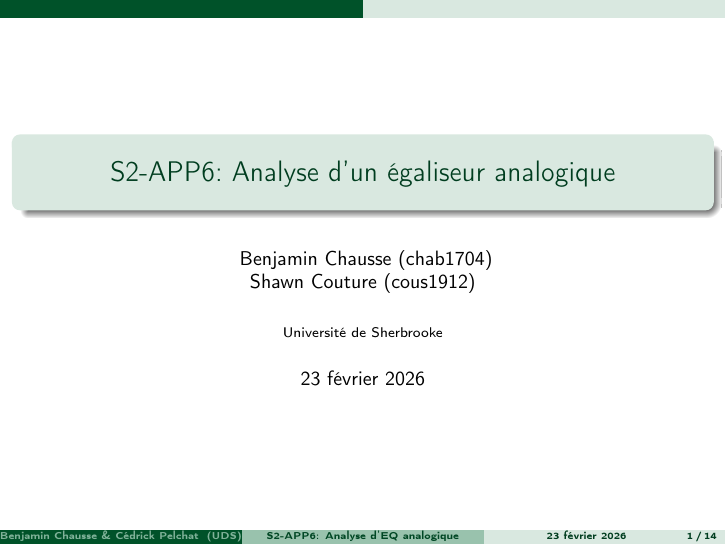
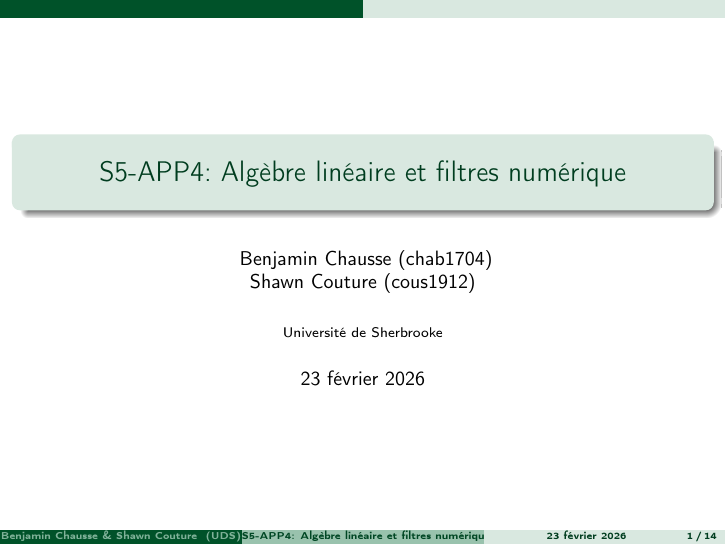
Before and after one commit to ChausseBenjamin/S5-APP4, LaTeX slides (presentation/00-main.tex): page 1 of 19. Compiled offline with pdfLaTeX.

Commit message:
Fixed names and coruse title

```diff
--- a/presentation/00-main.tex
+++ b/presentation/00-main.tex
@@ -12,8 +12,8 @@
 
 \input{theming.tex}
 
-\title[S2-APP6: Analyse d'EQ analogique]{S2-APP6: Analyse d'un égaliseur analogique}
-\author[Benjamin Chausse \& Cédrick Pelchat]{
+\title[S5-APP4: Algèbre linéaire et filtres numérique]{S5-APP4: Algèbre linéaire et filtres numérique}
+\author[Benjamin Chausse \& Shawn Couture]{
   Benjamin Chausse (chab1704) \\
   Shawn Couture (cous1912)
 }
```
